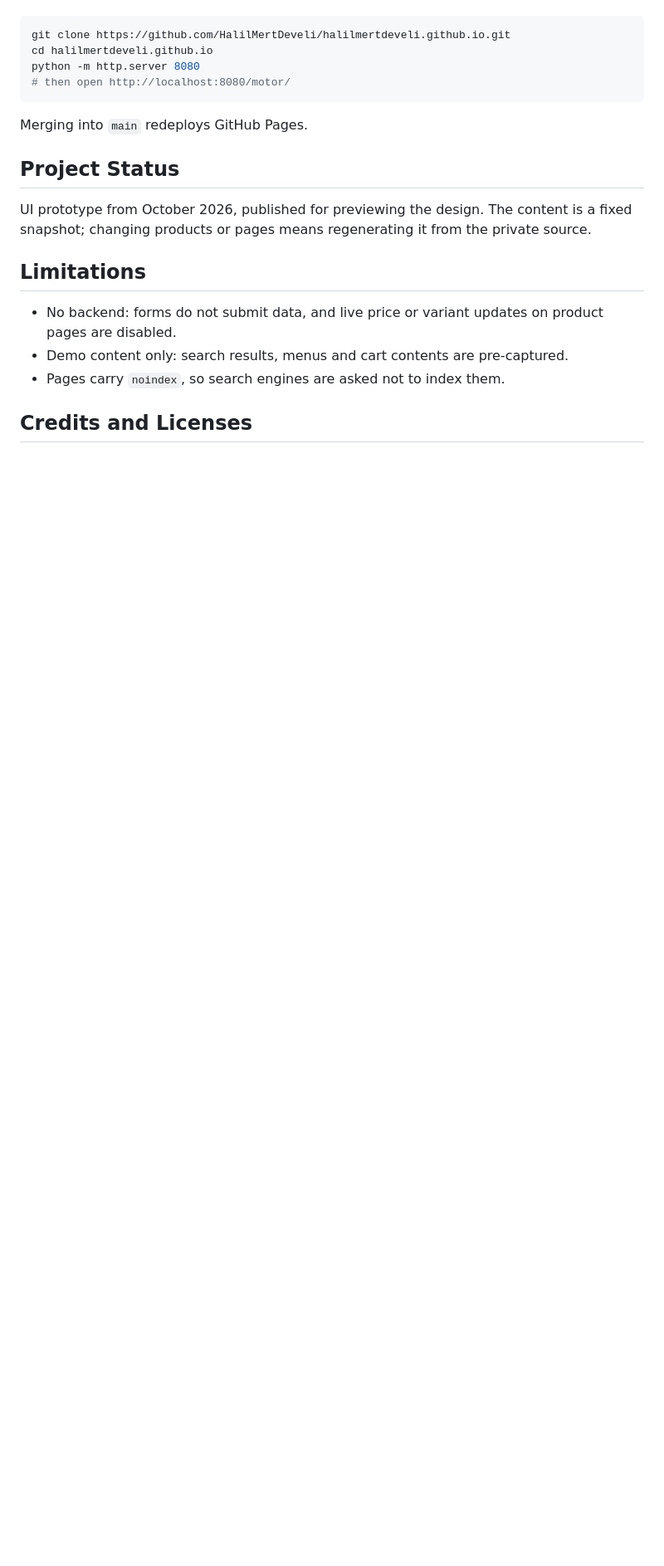
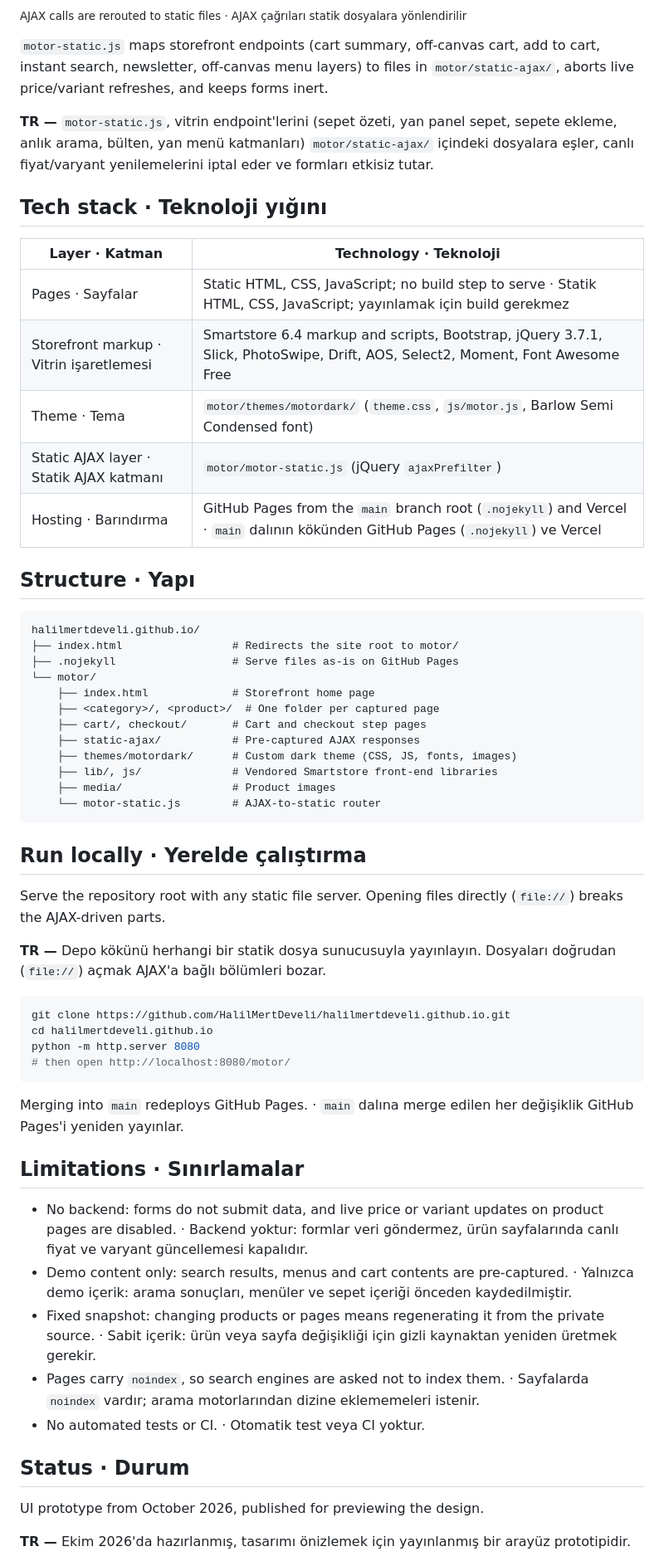
Before and after one commit to HalilMertDeveli/halilmertdeveli.github.io, a Markdown page: README.md, the part around one of its changes. Shown at 83% size. Rendered like a GitHub page; blank space fills up the shorter version.

````diff
--- a/README.md
+++ b/README.md
@@ -46,3 +63,41 @@ breaks the AJAX-driven parts.
+<sub>AJAX calls are rerouted to static files · AJAX çağrıları statik dosyalara yönlendirilir</sub>
+
+`motor-static.js` maps storefront endpoints (cart summary, off-canvas cart, add to cart, instant search, newsletter, off-canvas menu layers) to files in `motor/static-ajax/`, aborts live price/variant refreshes, and keeps forms inert.
+
+**TR —** `motor-static.js`, vitrin endpoint'lerini (sepet özeti, yan panel sepet, sepete ekleme, anlık arama, bülten, yan menü katmanları) `motor/static-ajax/` içindeki dosyalara eşler, canlı fiyat/varyant yenilemelerini iptal eder ve formları etkisiz tutar.
+
+## Tech stack · Teknoloji yığını
+
+| Layer · Katman | Technology · Teknoloji |
+|---|---|
+| Pages · Sayfalar | Static HTML, CSS, JavaScript; no build step to serve · Statik HTML, CSS, JavaScript; yayınlamak için build gerekmez |
+| Storefront markup · Vitrin işaretlemesi | Smartstore 6.4 markup and scripts, Bootstrap, jQuery 3.7.1, Slick, PhotoSwipe, Drift, AOS, Select2, Moment, Font Awesome Free |
+| Theme · Tema | `motor/themes/motordark/` (`theme.css`, `js/motor.js`, Barlow Semi Condensed font) |
+| Static AJAX layer · Statik AJAX katmanı | `motor/motor-static.js` (jQuery `ajaxPrefilter`) |
+| Hosting · Barındırma | GitHub Pages from the `main` branch root (`.nojekyll`) and Vercel · `main` dalının kökünden GitHub Pages (`.nojekyll`) ve Vercel |
+
+## Structure · Yapı
+
+```text
+halilmertdeveli.github.io/
+├── index.html                 # Redirects the site root to motor/
+├── .nojekyll                  # Serve files as-is on GitHub Pages
+└── motor/
+    ├── index.html             # Storefront home page
+    ├── <category>/, <product>/  # One folder per captured page
+    ├── cart/, checkout/       # Cart and checkout step pages
+    ├── static-ajax/           # Pre-captured AJAX responses
+    ├── themes/motordark/      # Custom dark theme (CSS, JS, fonts, images)
+    ├── lib/, js/              # Vendored Smartstore front-end libraries
+    ├── media/                 # Product images
+    └── motor-static.js        # AJAX-to-static router
+```
+
+## Run locally · Yerelde çalıştırma
+
+Serve the repository root with any static file server. Opening files directly (`file://`) breaks the AJAX-driven parts.
+
+**TR —** Depo kökünü herhangi bir statik dosya sunucusuyla yayınlayın. Dosyaları doğrudan (`file://`) açmak AJAX'a bağlı bölümleri bozar.
 
 ```bash
 git clone https://github.com/HalilMertDeveli/halilmertdeveli.github.io.git
@@ -51,18 +106,19 @@ python -m http.server 8080
 # then open http://localhost:8080/motor/
 ```
 
-Merging into `main` redeploys GitHub Pages.
+Merging into `main` redeploys GitHub Pages. · `main` dalına merge edilen her değişiklik GitHub Pages'i yeniden yayınlar.
 
-## Project Status
+## Limitations · Sınırlamalar
 
-UI prototype from October 2026, published for previewing the design. The content is a fixed snapshot;
-changing products or pages means regenerating it from the private source.
+- No backend: forms do not submit data, and live price or variant updates on product pages are disabled. · Backend yoktur: formlar veri göndermez, ürün sayfalarında canlı fiyat ve varyant güncellemesi kapalıdır.
+- Demo content only: search results, menus and cart contents are pre-captured. · Yalnızca demo içerik: arama sonuçları, menüler ve sepet içeriği önceden kaydedilmiştir.
+- Fixed snapshot: changing products or pages means regenerating it from the private source. · Sabit içerik: ürün veya sayfa değişikliği için gizli kaynaktan yeniden üretmek gerekir.
+- Pages carry `noindex`, so search engines are asked not to index them. · Sayfalarda `noindex` vardır; arama motorlarından dizine eklememeleri istenir.
+- No automated tests or CI. · Otomatik test veya CI yoktur.
 
-## Limitations
+## Status · Durum
 
-- No backend: forms do not submit data, and live price or variant updates on product pages are disabled.
-- Demo content only: search results, menus and cart contents are pre-captured.
-- Pages carry `noindex`, so search engines are asked not to index them.
+UI prototype from October 2026, published for previewing the design.
 
-## Credits and Licenses
+**TR —** Ekim 2026'da hazırlanmış, tasarımı önizlemek için yayınlanmış bir arayüz prototipidir.
 
````
Also changed, not shown: other parts of README.md (+54 -36 lines).
